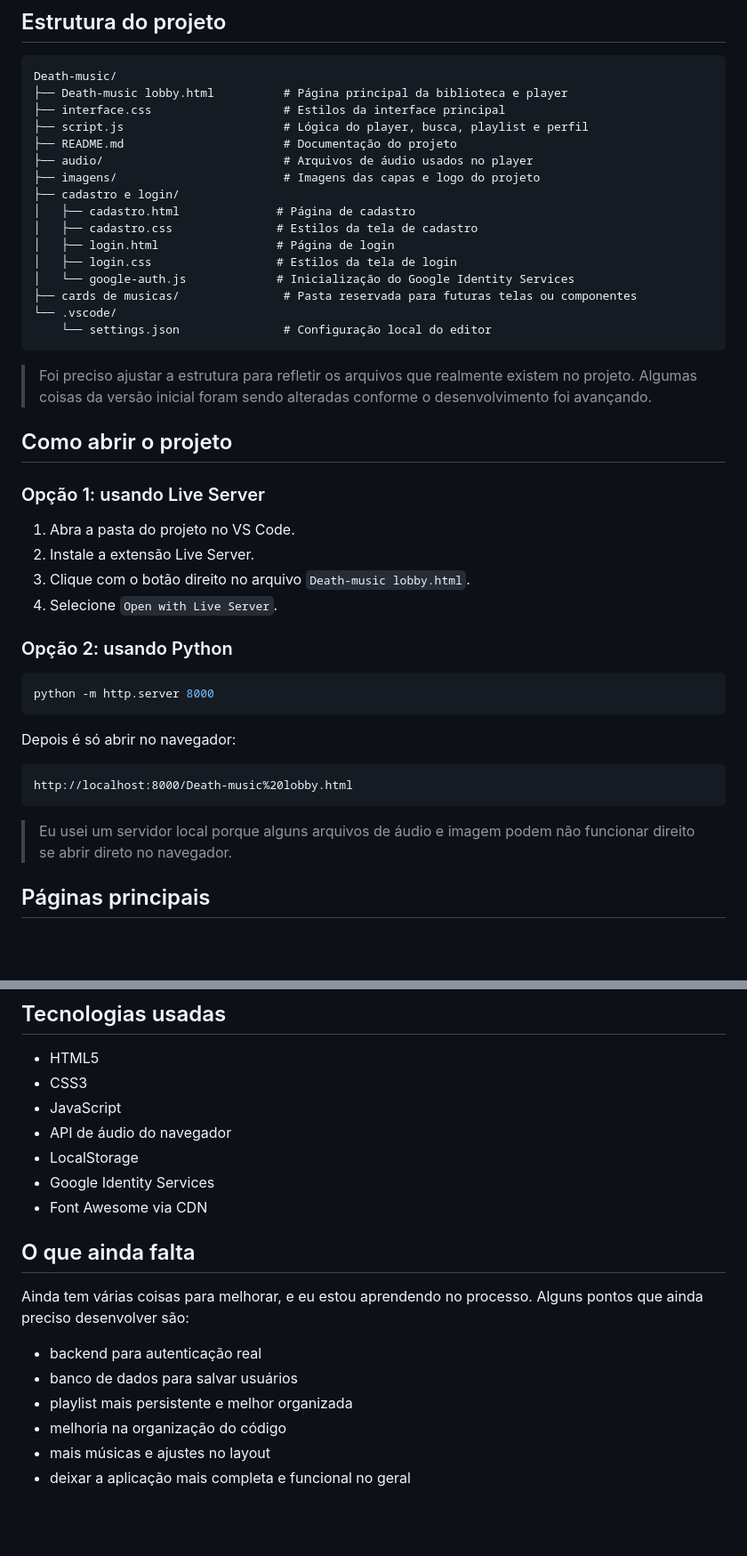
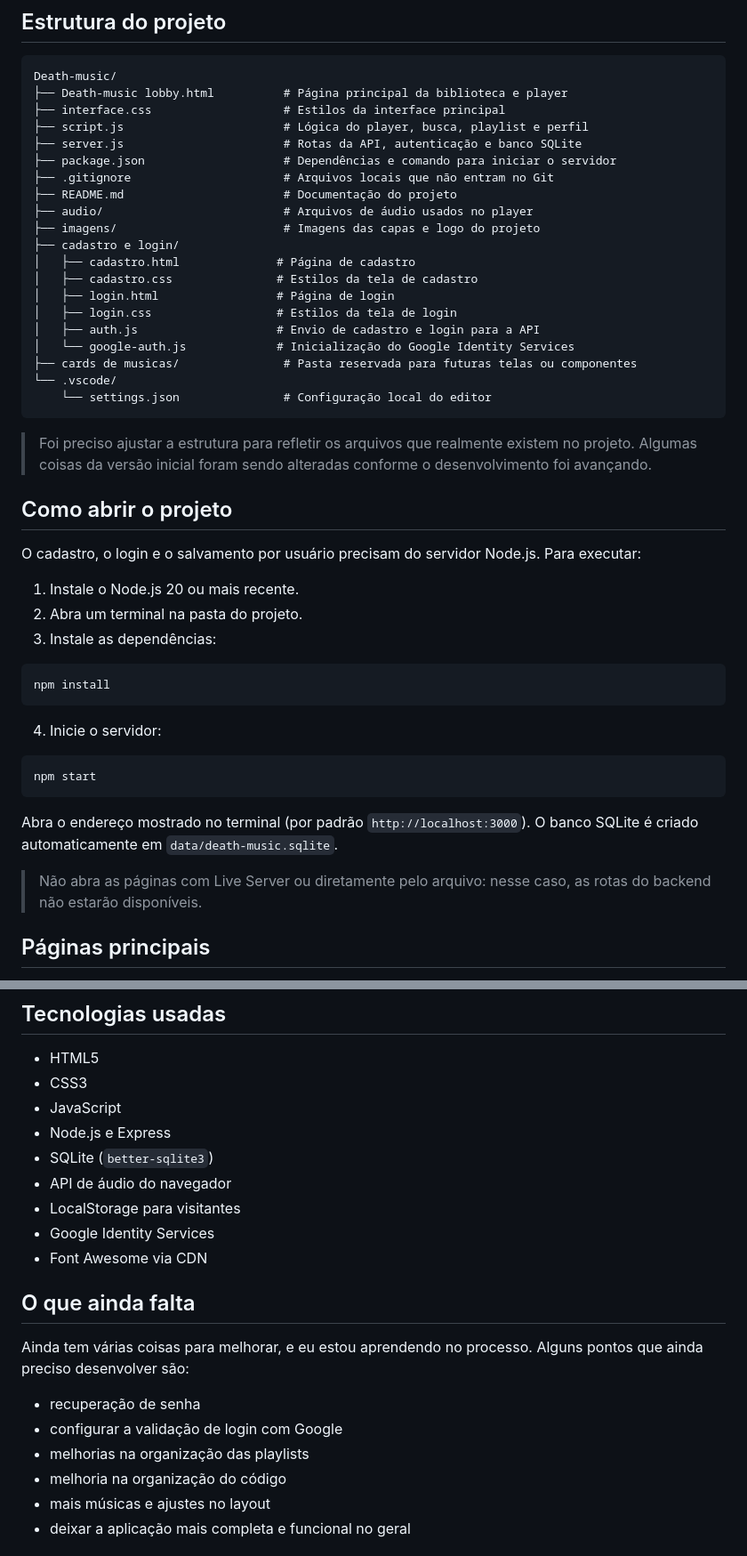
Before and after one commit to Felipes-A/death-music, a Markdown page: README.md, 2 parts joined by grey strips. Shown at 89% size. Rendered like a GitHub page; blank space fills up the shorter version.

````diff
--- a/README.md
+++ b/README.md
@@ -32,6 +32,9 @@ Death-music/
 ├── Death-music lobby.html          # Página principal da biblioteca e player
 ├── interface.css                   # Estilos da interface principal
 ├── script.js                       # Lógica do player, busca, playlist e perfil
+├── server.js                       # Rotas da API, autenticação e banco SQLite
+├── package.json                    # Dependências e comando para iniciar o servidor
+├── .gitignore                      # Arquivos locais que não entram no Git
 ├── README.md                       # Documentação do projeto
 ├── audio/                          # Arquivos de áudio usados no player
 ├── imagens/                        # Imagens das capas e logo do projeto
@@ -40,6 +43,7 @@ Death-music/
 │   ├── cadastro.css               # Estilos da tela de cadastro
 │   ├── login.html                 # Página de login
 │   ├── login.css                  # Estilos da tela de login
+│   ├── auth.js                    # Envio de cadastro e login para a API
 │   └── google-auth.js             # Inicialização do Google Identity Services
 ├── cards de musicas/               # Pasta reservada para futuras telas ou componentes
 └── .vscode/
@@ -50,26 +54,25 @@ Death-music/
 
 ## Como abrir o projeto
 
-### Opção 1: usando Live Server
+O cadastro, o login e o salvamento por usuário precisam do servidor Node.js. Para executar:
 
-1. Abra a pasta do projeto no VS Code.
-2. Instale a extensão Live Server.
-3. Clique com o botão direito no arquivo `Death-music lobby.html`.
-4. Selecione `Open with Live Server`.
-
-### Opção 2: usando Python
+1. Instale o Node.js 20 ou mais recente.
+2. Abra um terminal na pasta do projeto.
+3. Instale as dependências:
 
 ```bash
-python -m http.server 8000
+npm install
 ```
 
-Depois é só abrir no navegador:
+4. Inicie o servidor:
 
-```text
-http://localhost:8000/Death-music%20lobby.html
+```bash
+npm start
 ```
 
-> Eu usei um servidor local porque alguns arquivos de áudio e imagem podem não funcionar direito se abrir direto no navegador.
+Abra o endereço mostrado no terminal (por padrão `http://localhost:3000`). O banco SQLite é criado automaticamente em `data/death-music.sqlite`.
+
+> Não abra as páginas com Live Server ou diretamente pelo arquivo: nesse caso, as rotas do backend não estarão disponíveis.
 
 ## Páginas principais
 
@@ -122,8 +123,10 @@ Então, por enquanto, essa parte está mais como uma base para continuar no futu
 - HTML5
 - CSS3
 - JavaScript
+- Node.js e Express
+- SQLite (`better-sqlite3`)
 - API de áudio do navegador
-- LocalStorage
+- LocalStorage para visitantes
 - Google Identity Services
 - Font Awesome via CDN
 
@@ -131,9 +134,9 @@ Então, por enquanto, essa parte está mais como uma base para continuar no futu
 
 Ainda tem várias coisas para melhorar, e eu estou aprendendo no processo. Alguns pontos que ainda preciso desenvolver são:
 
-- backend para autenticação real
-- banco de dados para salvar usuários
-- playlist mais persistente e melhor organizada
+- recuperação de senha
+- configurar a validação de login com Google
+- melhorias na organização das playlists
 - melhoria na organização do código
 - mais músicas e ajustes no layout
 - deixar a aplicação mais completa e funcional no geral
````
Also changed, not shown: other parts of README.md (+2 -4 lines).
